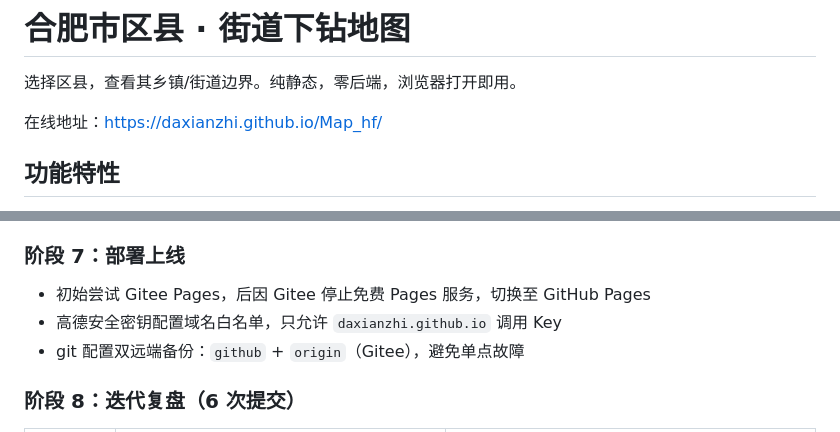
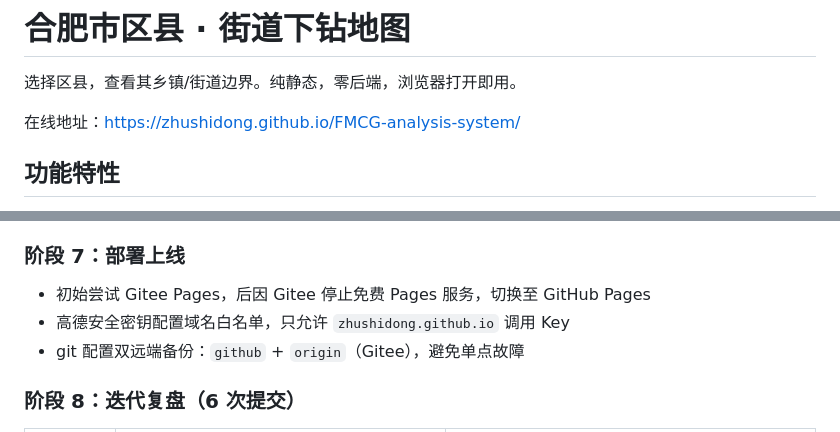
Before and after one commit to zhushidong/FMCG-analysis-system, a Markdown page: README.md, 2 parts joined by grey strips. GitHub-like rendering.

Commit message:
fix: 修正 README 在线地址为实际部署域名 zhushidong.github.io/FMCG-analysis-system

```diff
--- a/README.md
+++ b/README.md
@@ -2,7 +2,7 @@
 
 选择区县，查看其乡镇/街道边界。纯静态，零后端，浏览器打开即用。
 
-在线地址：https://daxianzhi.github.io/Map_hf/
+在线地址：https://zhushidong.github.io/FMCG-analysis-system/
 
 ## 功能特性
 
@@ -123,7 +123,7 @@ https://geo.datav.aliyun.com/areas_v3/bound/{adcode}.json
 ### 阶段 7：部署上线
 
 - 初始尝试 Gitee Pages，后因 Gitee 停止免费 Pages 服务，切换至 GitHub Pages
-- 高德安全密钥配置域名白名单，只允许 `daxianzhi.github.io` 调用 Key
+- 高德安全密钥配置域名白名单，只允许 `zhushidong.github.io` 调用 Key
 - git 配置双远端备份：`github` + `origin`（Gitee），避免单点故障
 
 ### 阶段 8：迭代复盘（6 次提交）
```
